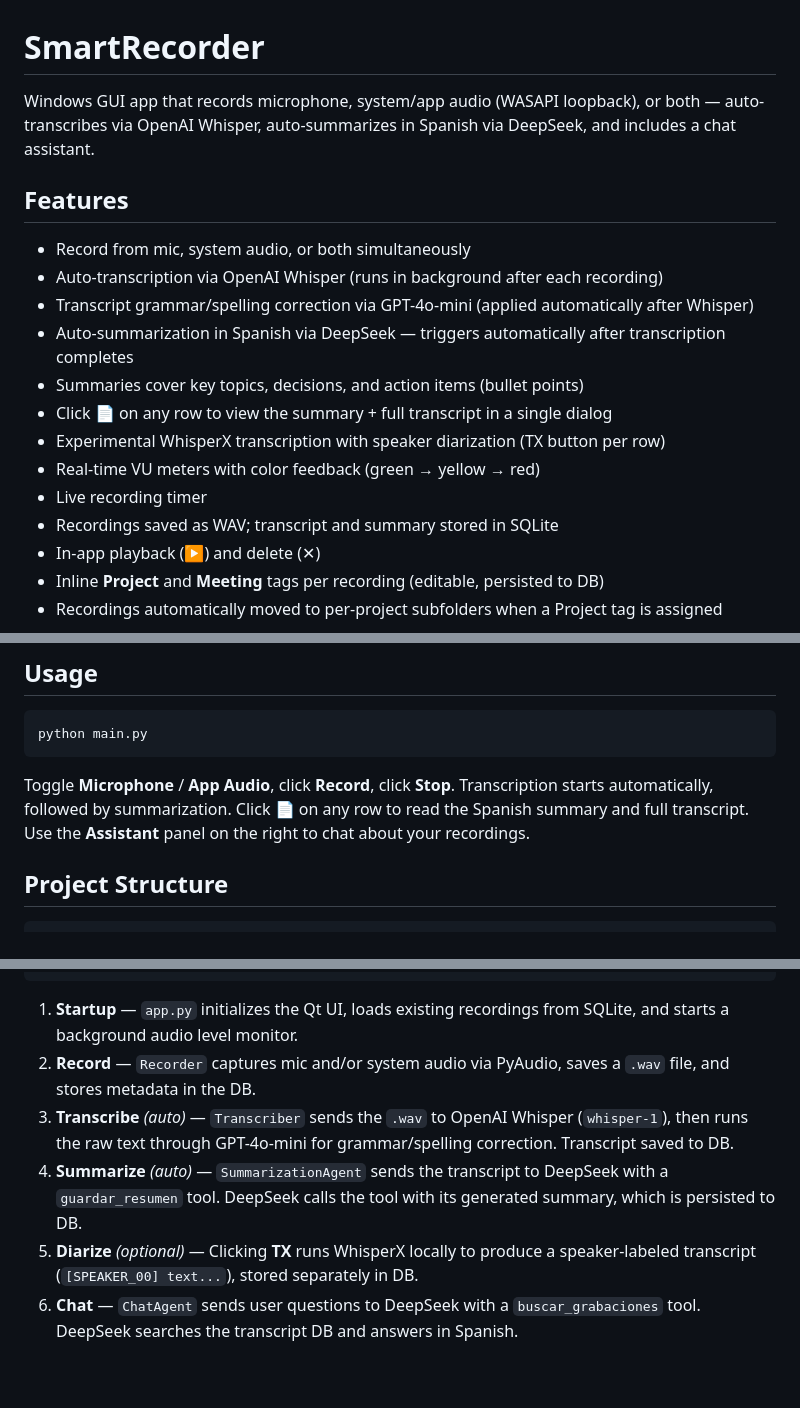
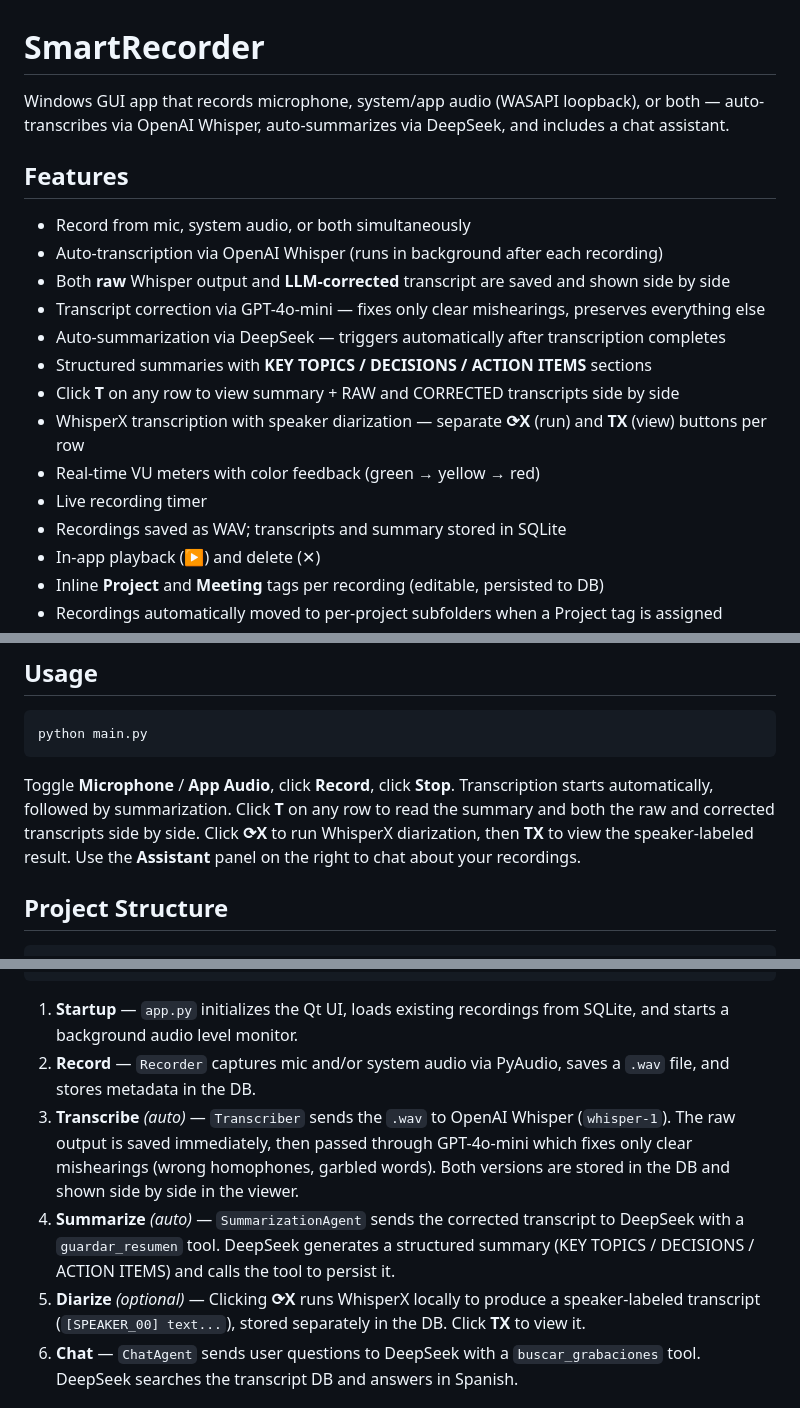
Before and after one commit to PericoLedesma/MyWorkingHub, a Markdown page: README.md, 3 parts joined by grey strips. Rendered like a GitHub page; blank space fills up the shorter version.

Commit message:
Update README to reflect raw/corrected transcript viewer and structured summaries
Co-Authored-By: Claude Sonnet 4.6 <noreply@anthropic.com>

````diff
--- a/README.md
+++ b/README.md
@@ -1,19 +1,20 @@
 # SmartRecorder
 
-Windows GUI app that records microphone, system/app audio (WASAPI loopback), or both — auto-transcribes via OpenAI Whisper, auto-summarizes in Spanish via DeepSeek, and includes a chat assistant.
+Windows GUI app that records microphone, system/app audio (WASAPI loopback), or both — auto-transcribes via OpenAI Whisper, auto-summarizes via DeepSeek, and includes a chat assistant.
 
 ## Features
 
 - Record from mic, system audio, or both simultaneously
 - Auto-transcription via OpenAI Whisper (runs in background after each recording)
-- Transcript grammar/spelling correction via GPT-4o-mini (applied automatically after Whisper)
-- Auto-summarization in Spanish via DeepSeek — triggers automatically after transcription completes
-- Summaries cover key topics, decisions, and action items (bullet points)
-- Click 📄 on any row to view the summary + full transcript in a single dialog
-- Experimental WhisperX transcription with speaker diarization (TX button per row)
+- Both **raw** Whisper output and **LLM-corrected** transcript are saved and shown side by side
+- Transcript correction via GPT-4o-mini — fixes only clear mishearings, preserves everything else
+- Auto-summarization via DeepSeek — triggers automatically after transcription completes
+- Structured summaries with **KEY TOPICS / DECISIONS / ACTION ITEMS** sections
+- Click **T** on any row to view summary + RAW and CORRECTED transcripts side by side
+- WhisperX transcription with speaker diarization — separate **⟳X** (run) and **TX** (view) buttons per row
 - Real-time VU meters with color feedback (green → yellow → red)
 - Live recording timer
-- Recordings saved as WAV; transcript and summary stored in SQLite
+- Recordings saved as WAV; transcripts and summary stored in SQLite
 - In-app playback (▶) and delete (✕)
 - Inline **Project** and **Meeting** tags per recording (editable, persisted to DB)
 - Recordings automatically moved to per-project subfolders when a Project tag is assigned
@@ -55,7 +56,7 @@ $env:SMART_RECORDER_DATA_DIR = "C:\your\preferred\path"
 python main.py
 ```
 
-Toggle **Microphone** / **App Audio**, click **Record**, click **Stop**. Transcription starts automatically, followed by summarization. Click 📄 on any row to read the Spanish summary and full transcript. Use the **Assistant** panel on the right to chat about your recordings.
+Toggle **Microphone** / **App Audio**, click **Record**, click **Stop**. Transcription starts automatically, followed by summarization. Click **T** on any row to read the summary and both the raw and corrected transcripts side by side. Click **⟳X** to run WhisperX diarization, then **TX** to view the speaker-labeled result. Use the **Assistant** panel on the right to chat about your recordings.
 
 ## Project Structure
 
@@ -90,9 +91,9 @@ Record → WAV file → Whisper → Transcript → DeepSeek → Summary
 
 1. **Startup** — `app.py` initializes the Qt UI, loads existing recordings from SQLite, and starts a background audio level monitor.
 2. **Record** — `Recorder` captures mic and/or system audio via PyAudio, saves a `.wav` file, and stores metadata in the DB.
-3. **Transcribe** *(auto)* — `Transcriber` sends the `.wav` to OpenAI Whisper (`whisper-1`), then runs the raw text through GPT-4o-mini for grammar/spelling correction. Transcript saved to DB.
-4. **Summarize** *(auto)* — `SummarizationAgent` sends the transcript to DeepSeek with a `guardar_resumen` tool. DeepSeek calls the tool with its generated summary, which is persisted to DB.
-5. **Diarize** *(optional)* — Clicking **TX** runs WhisperX locally to produce a speaker-labeled transcript (`[SPEAKER_00] text...`), stored separately in DB.
+3. **Transcribe** *(auto)* — `Transcriber` sends the `.wav` to OpenAI Whisper (`whisper-1`). The raw output is saved immediately, then passed through GPT-4o-mini which fixes only clear mishearings (wrong homophones, garbled words). Both versions are stored in the DB and shown side by side in the viewer.
+4. **Summarize** *(auto)* — `SummarizationAgent` sends the corrected transcript to DeepSeek with a `guardar_resumen` tool. DeepSeek generates a structured summary (KEY TOPICS / DECISIONS / ACTION ITEMS) and calls the tool to persist it.
+5. **Diarize** *(optional)* — Clicking **⟳X** runs WhisperX locally to produce a speaker-labeled transcript (`[SPEAKER_00] text...`), stored separately in the DB. Click **TX** to view it.
 6. **Chat** — `ChatAgent` sends user questions to DeepSeek with a `buscar_grabaciones` tool. DeepSeek searches the transcript DB and answers in Spanish.
 
 ## Architecture
````
Also changed, not shown: other parts of README.md (+1 -1 lines).
